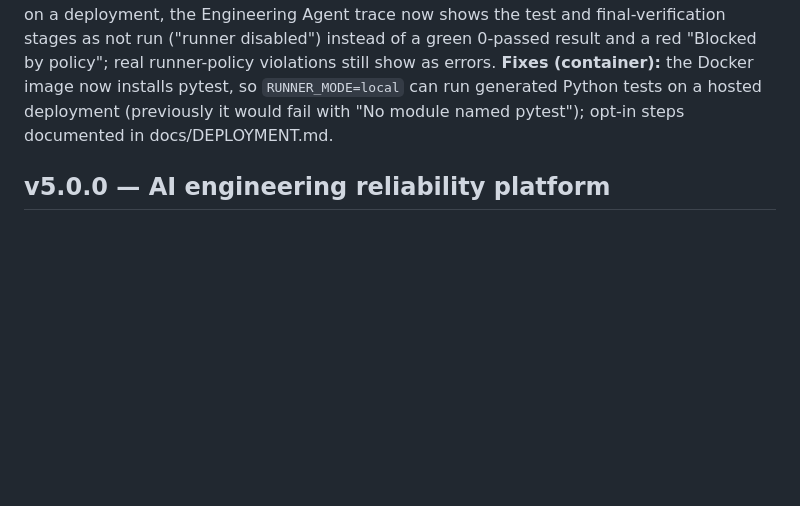
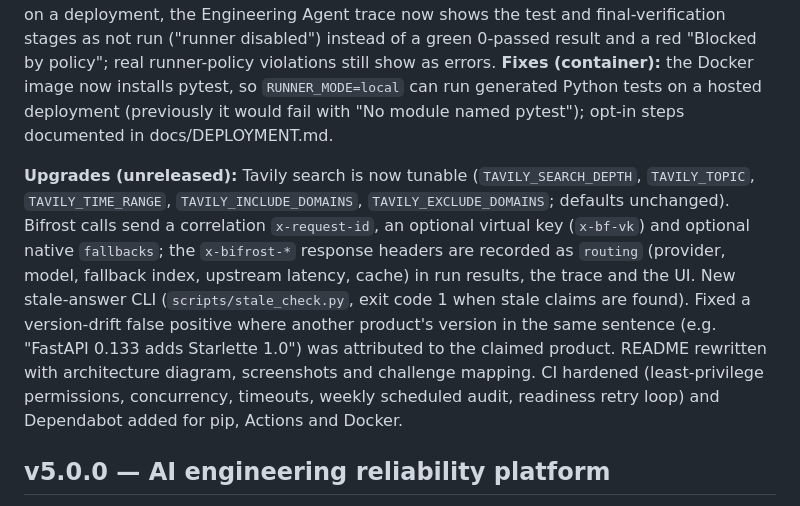
Before and after one commit to Pavan3030-pr/FreshCodeAi, a Markdown page: CHANGELOG.md, the part around the change. GitHub-like rendering; blank space fills up the shorter version.

```diff
--- a/CHANGELOG.md
+++ b/CHANGELOG.md
@@ -10,6 +10,8 @@
 **Fixes (demo / probes):** the guest demo now reports a disabled runner as skipped ("Blocked") instead of a failed test run, and its notice no longer claims pytest was executed; the `/`, `/login` and `/app` pages answer HEAD requests (uptime monitors previously got HTTP 405).
 **Fixes (trace labels):** when code execution is disabled on a deployment, the Engineering Agent trace now shows the test and final-verification stages as not run ("runner disabled") instead of a green 0-passed result and a red "Blocked by policy"; real runner-policy violations still show as errors.
 **Fixes (container):** the Docker image now installs pytest, so `RUNNER_MODE=local` can run generated Python tests on a hosted deployment (previously it would fail with "No module named pytest"); opt-in steps documented in docs/DEPLOYMENT.md.
+
+**Upgrades (unreleased):** Tavily search is now tunable (`TAVILY_SEARCH_DEPTH`, `TAVILY_TOPIC`, `TAVILY_TIME_RANGE`, `TAVILY_INCLUDE_DOMAINS`, `TAVILY_EXCLUDE_DOMAINS`; defaults unchanged). Bifrost calls send a correlation `x-request-id`, an optional virtual key (`x-bf-vk`) and optional native `fallbacks`; the `x-bifrost-*` response headers are recorded as `routing` (provider, model, fallback index, upstream latency, cache) in run results, the trace and the UI. New stale-answer CLI (`scripts/stale_check.py`, exit code 1 when stale claims are found). Fixed a version-drift false positive where another product's version in the same sentence (e.g. "FastAPI 0.133 adds Starlette 1.0") was attributed to the claimed product. README rewritten with architecture diagram, screenshots and challenge mapping. CI hardened (least-privilege permissions, concurrency, timeouts, weekly scheduled audit, readiness retry loop) and Dependabot added for pip, Actions and Docker.
 
 ## v5.0.0 — AI engineering reliability platform
 **Accounts and isolation:** registration/sign-in with scrypt, HttpOnly session cookie, per-session CSRF token, login throttling, sliding+absolute session expiry, session list/revoke, password change, account deletion; every query on user data is scoped by user; first account is admin.
```
Also changed, not shown: README.md (+62 -4 lines), docs/images/live-output.png (added), docs/images/run-trace.png (added), docs/images/runner-gated.png (added), 12 other files.
